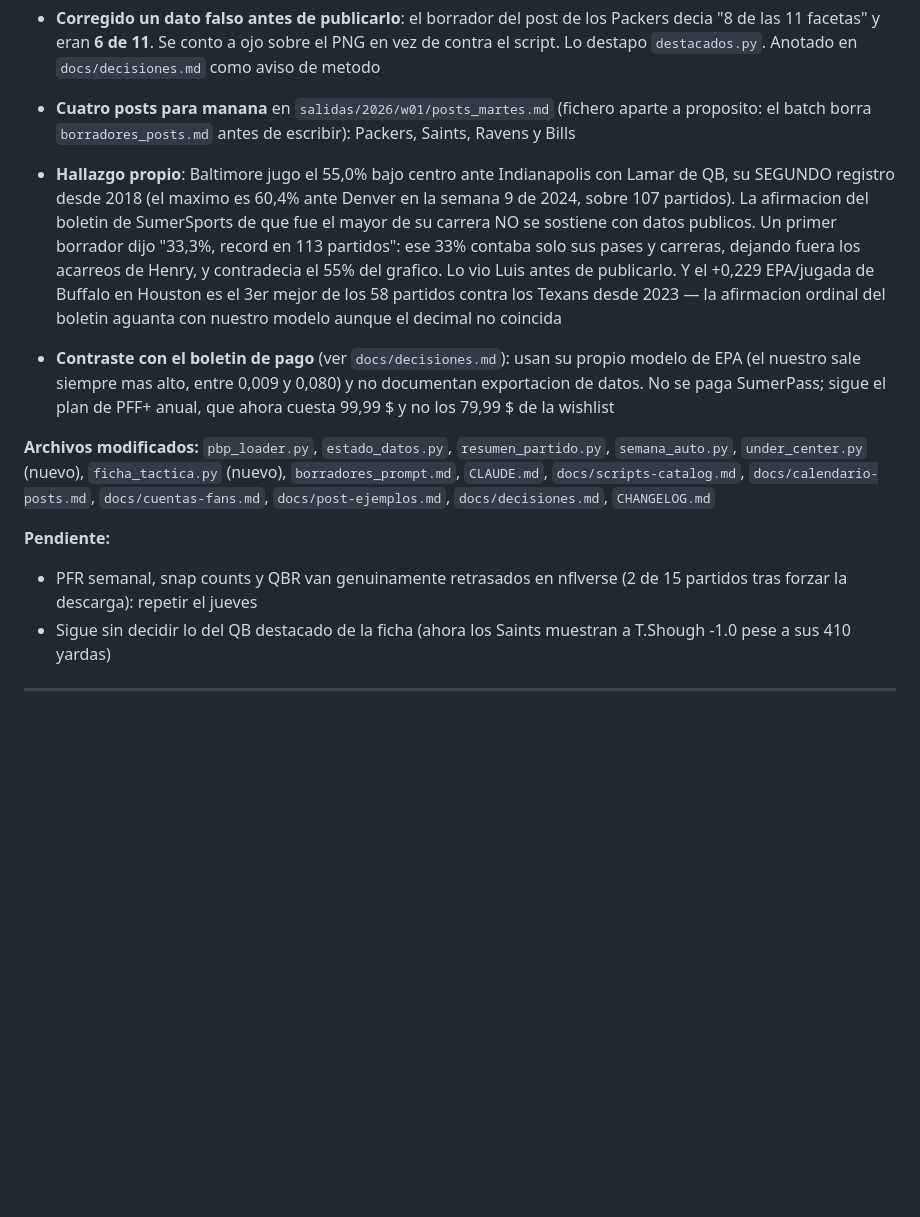
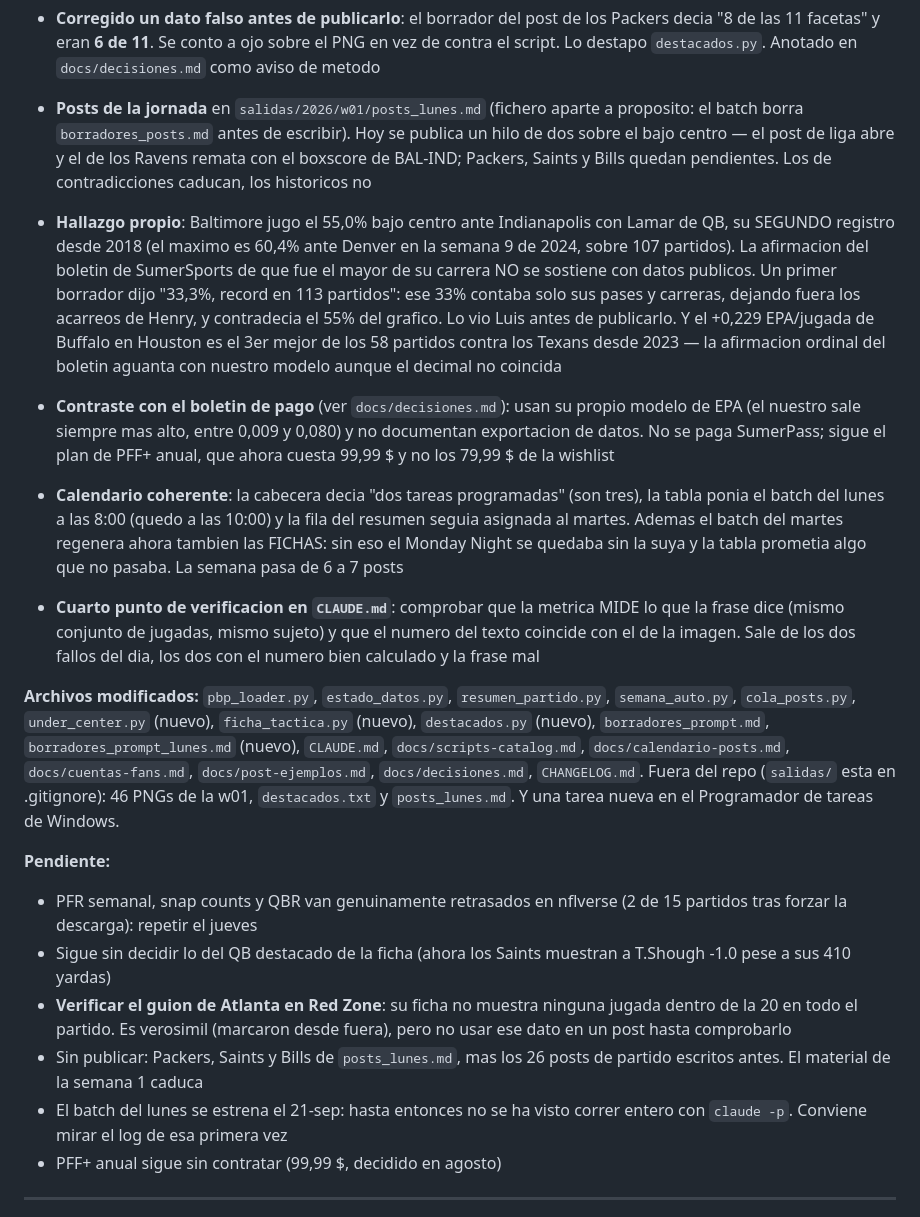
Before and after one commit to luismi1702/NFL-2025, a Markdown page: CHANGELOG.md, the part around the change. Rendered like a GitHub page; blank space fills up the shorter version.

Commit message:
Wrap de la sesion: cuarto punto de verificacion y CHANGELOG al dia
- CLAUDE.md: la verificacion pasa de tres frentes a CUATRO. El nuevo exige que
  la metrica MIDA lo que la frase dice (mismo conjunto de jugadas, mismo
  sujeto) y que el numero del texto coincida con el de la imagen. Sale de los
  dos fallos de hoy, los dos con el numero bien calculado y la frase mal:
  "8 de 11 facetas" (eran 6) y "el 33% de sus snaps" (era 55%)
- docs/decisiones.md: ampliada la entrada del batch del lunes con el segundo
  caso (Lamar) y con la consecuencia, que es esa cuarta comprobacion
- CHANGELOG.md: entrada del dia completada con el calendario coherente, las
  fichas del Monday Night en el batch del martes, los ficheros nuevos y seis
  pendientes reales, incluido verificar el guion de Atlanta en Red Zone antes
  de usar ese dato

No se creo una segunda entrada del mismo dia: se amplio la existente.

Co-Authored-By: Claude Opus 5 <noreply@anthropic.com>
Claude-Session: https://claude.ai/code/session_01CfpizB6wpFoi13N6ga2urq

```diff
--- a/CHANGELOG.md
+++ b/CHANGELOG.md
@@ -70,9 +70,11 @@
   Packers decia "8 de las 11 facetas" y eran **6 de 11**. Se conto a ojo sobre
   el PNG en vez de contra el script. Lo destapo `destacados.py`. Anotado en
   `docs/decisiones.md` como aviso de metodo
-- **Cuatro posts para manana** en `salidas/2026/w01/posts_martes.md` (fichero
-  aparte a proposito: el batch borra `borradores_posts.md` antes de escribir):
-  Packers, Saints, Ravens y Bills
+- **Posts de la jornada** en `salidas/2026/w01/posts_lunes.md` (fichero aparte a
+  proposito: el batch borra `borradores_posts.md` antes de escribir). Hoy se
+  publica un hilo de dos sobre el bajo centro — el post de liga abre y el de los
+  Ravens remata con el boxscore de BAL-IND; Packers, Saints y Bills quedan
+  pendientes. Los de contradicciones caducan, los historicos no
 - **Hallazgo propio**: Baltimore jugo el 55,0% bajo centro ante Indianapolis
   con Lamar de QB, su SEGUNDO registro desde 2018 (el maximo es 60,4% ante
   Denver en la semana 9 de 2024, sobre 107 partidos). La afirmacion del boletin
@@ -88,18 +90,39 @@
   propio modelo de EPA (el nuestro sale siempre mas alto, entre 0,009 y 0,080)
   y no documentan exportacion de datos. No se paga SumerPass; sigue el plan de
   PFF+ anual, que ahora cuesta 99,99 $ y no los 79,99 $ de la wishlist
+- **Calendario coherente**: la cabecera decia "dos tareas programadas" (son
+  tres), la tabla ponia el batch del lunes a las 8:00 (quedo a las 10:00) y la
+  fila del resumen seguia asignada al martes. Ademas el batch del martes
+  regenera ahora tambien las FICHAS: sin eso el Monday Night se quedaba sin la
+  suya y la tabla prometia algo que no pasaba. La semana pasa de 6 a 7 posts
+- **Cuarto punto de verificacion en `CLAUDE.md`**: comprobar que la metrica MIDE
+  lo que la frase dice (mismo conjunto de jugadas, mismo sujeto) y que el numero
+  del texto coincide con el de la imagen. Sale de los dos fallos del dia, los
+  dos con el numero bien calculado y la frase mal
 
 **Archivos modificados:** `pbp_loader.py`, `estado_datos.py`,
-`resumen_partido.py`, `semana_auto.py`, `under_center.py` (nuevo),
-`ficha_tactica.py` (nuevo), `borradores_prompt.md`, `CLAUDE.md`,
+`resumen_partido.py`, `semana_auto.py`, `cola_posts.py`, `under_center.py`
+(nuevo), `ficha_tactica.py` (nuevo), `destacados.py` (nuevo),
+`borradores_prompt.md`, `borradores_prompt_lunes.md` (nuevo), `CLAUDE.md`,
 `docs/scripts-catalog.md`, `docs/calendario-posts.md`, `docs/cuentas-fans.md`,
-`docs/post-ejemplos.md`, `docs/decisiones.md`, `CHANGELOG.md`
+`docs/post-ejemplos.md`, `docs/decisiones.md`, `CHANGELOG.md`.
+Fuera del repo (`salidas/` esta en .gitignore): 46 PNGs de la w01,
+`destacados.txt` y `posts_lunes.md`. Y una tarea nueva en el Programador de
+tareas de Windows.
 
 **Pendiente:**
 - PFR semanal, snap counts y QBR van genuinamente retrasados en nflverse (2 de
   15 partidos tras forzar la descarga): repetir el jueves
 - Sigue sin decidir lo del QB destacado de la ficha (ahora los Saints muestran
   a T.Shough -1.0 pese a sus 410 yardas)
+- **Verificar el guion de Atlanta en Red Zone**: su ficha no muestra ninguna
+  jugada dentro de la 20 en todo el partido. Es verosimil (marcaron desde
+  fuera), pero no usar ese dato en un post hasta comprobarlo
+- Sin publicar: Packers, Saints y Bills de `posts_lunes.md`, mas los 26 posts
+  de partido escritos antes. El material de la semana 1 caduca
+- El batch del lunes se estrena el 21-sep: hasta entonces no se ha visto correr
+  entero con `claude -p`. Conviene mirar el log de esa primera vez
+- PFF+ anual sigue sin contratar (99,99 $, decidido en agosto)
 
 ---
 
```
Also changed, not shown: CLAUDE.md (+2 -1 lines), docs/decisiones.md (+14 -0 lines).
